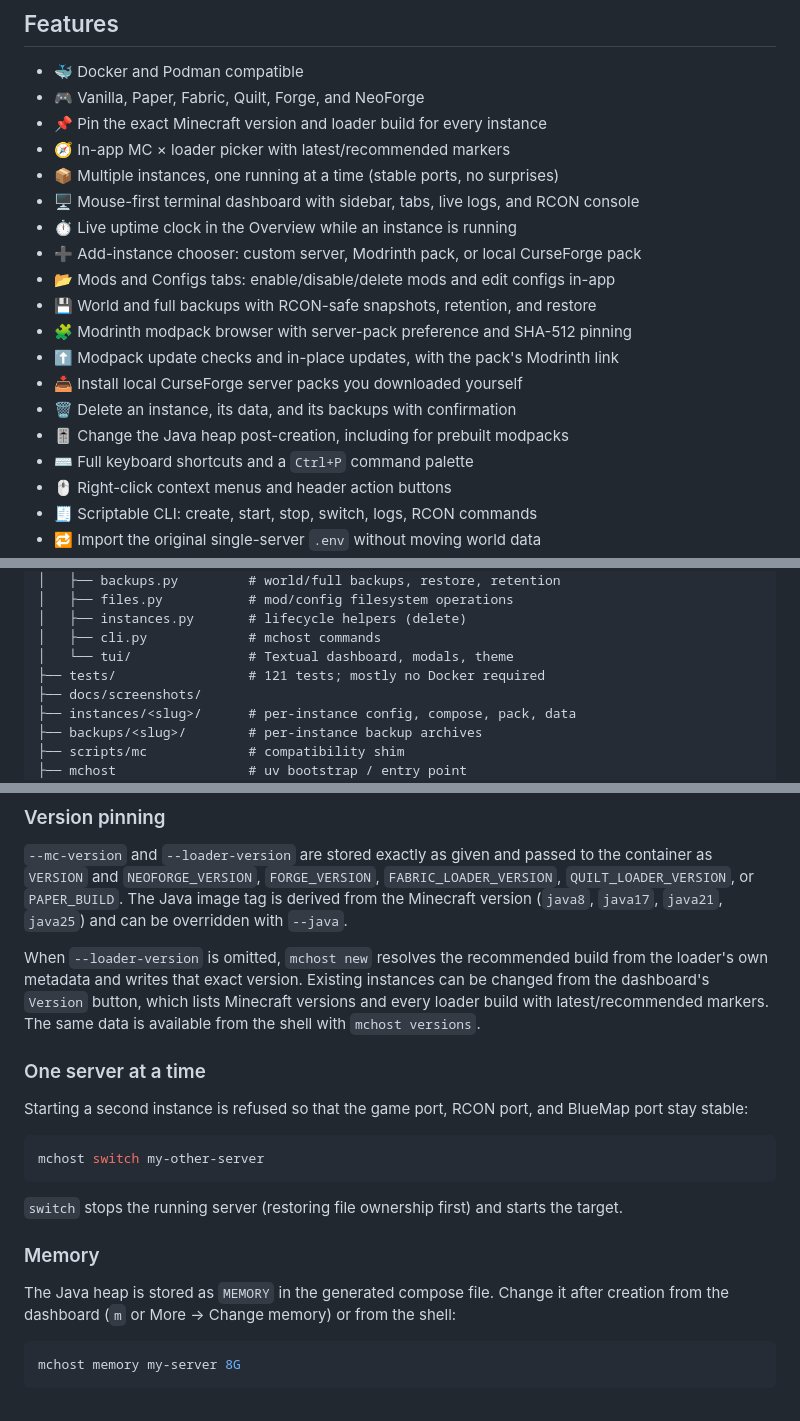
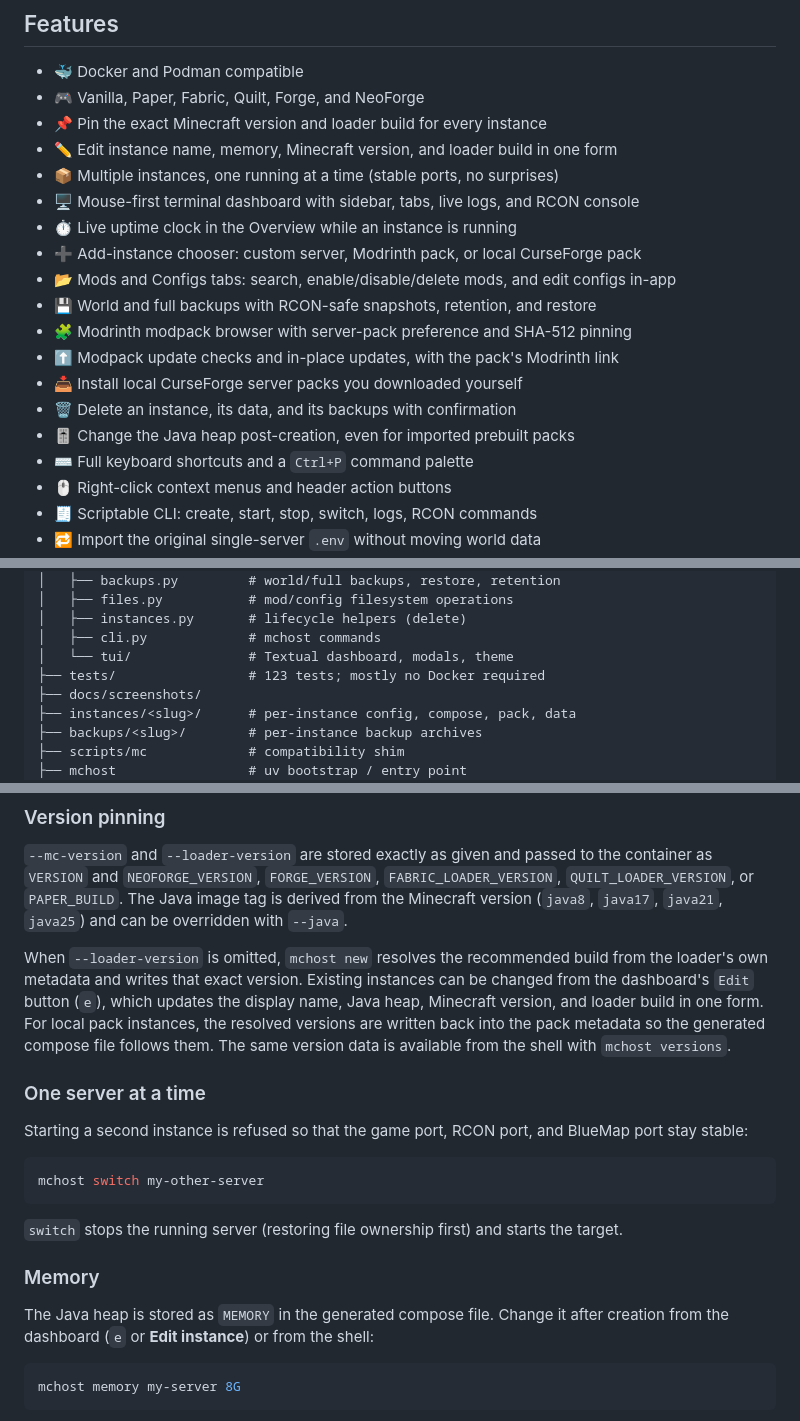
Before and after one commit to GuilhermeValerioDev/minecraft-host, a Markdown page: README.md, 3 parts joined by grey strips. Drawn GitHub-style.

````diff
--- a/README.md
+++ b/README.md
@@ -15,18 +15,18 @@ dashboard does is also available as a scriptable command.
 - 🐳 Docker and Podman compatible
 - 🎮 Vanilla, Paper, Fabric, Quilt, Forge, and NeoForge
 - 📌 Pin the exact Minecraft version and loader build for every instance
-- 🧭 In-app MC × loader picker with latest/recommended markers
+- ✏️ Edit instance name, memory, Minecraft version, and loader build in one form
 - 📦 Multiple instances, one running at a time (stable ports, no surprises)
 - 🖥️ Mouse-first terminal dashboard with sidebar, tabs, live logs, and RCON console
 - ⏱️ Live uptime clock in the Overview while an instance is running
 - ➕ Add-instance chooser: custom server, Modrinth pack, or local CurseForge pack
-- 📂 Mods and Configs tabs: enable/disable/delete mods and edit configs in-app
+- 📂 Mods and Configs tabs: search, enable/disable/delete mods, and edit configs in-app
 - 💾 World and full backups with RCON-safe snapshots, retention, and restore
 - 🧩 Modrinth modpack browser with server-pack preference and SHA-512 pinning
 - ⬆️ Modpack update checks and in-place updates, with the pack's Modrinth link
 - 📥 Install local CurseForge server packs you downloaded yourself
 - 🗑️ Delete an instance, its data, and its backups with confirmation
-- 🎚️ Change the Java heap post-creation, including for prebuilt modpacks
+- 🎚️ Change the Java heap post-creation, even for imported prebuilt packs
 - ⌨️ Full keyboard shortcuts and a `Ctrl+P` command palette
 - 🖱️ Right-click context menus and header action buttons
 - 🧾 Scriptable CLI: create, start, stop, switch, logs, RCON commands
@@ -69,7 +69,7 @@ minecraft-host/
 │   ├── instances.py       # lifecycle helpers (delete)
 │   ├── cli.py             # mchost commands
 │   └── tui/               # Textual dashboard, modals, theme
-├── tests/                 # 121 tests; mostly no Docker required
+├── tests/                 # 123 tests; mostly no Docker required
 ├── docs/screenshots/
 ├── instances/<slug>/      # per-instance config, compose, pack, data
 ├── backups/<slug>/        # per-instance backup archives
@@ -226,9 +230,11 @@ image tag is derived from the Minecraft version (`java8`, `java17`, `java21`,
 
 When `--loader-version` is omitted, `mchost new` resolves the recommended build
 from the loader's own metadata and writes that exact version. Existing
-instances can be changed from the dashboard's `Version` button, which lists
-Minecraft versions and every loader build with latest/recommended markers.
-The same data is available from the shell with `mchost versions`.
+instances can be changed from the dashboard's `Edit` button (`e`), which updates
+the display name, Java heap, Minecraft version, and loader build in one form.
+For local pack instances, the resolved versions are written back into the pack
+metadata so the generated compose file follows them. The same version data is
+available from the shell with `mchost versions`.
 
 ### One server at a time
 
@@ -245,8 +251,7 @@ the target.
 ### Memory
 
 The Java heap is stored as `MEMORY` in the generated compose file. Change it
-after creation from the dashboard (`m` or More → Change memory) or from the
-shell:
+after creation from the dashboard (`e` or **Edit instance**) or from the shell:
 
 ```bash
 mchost memory my-server 8G
````
Also changed, not shown: other parts of README.md (+19 -15 lines), docs/screenshots/dashboard.png, docs/screenshots/edit-instance.png (added), docs/screenshots/version-picker.png (deleted), 7 other files.
